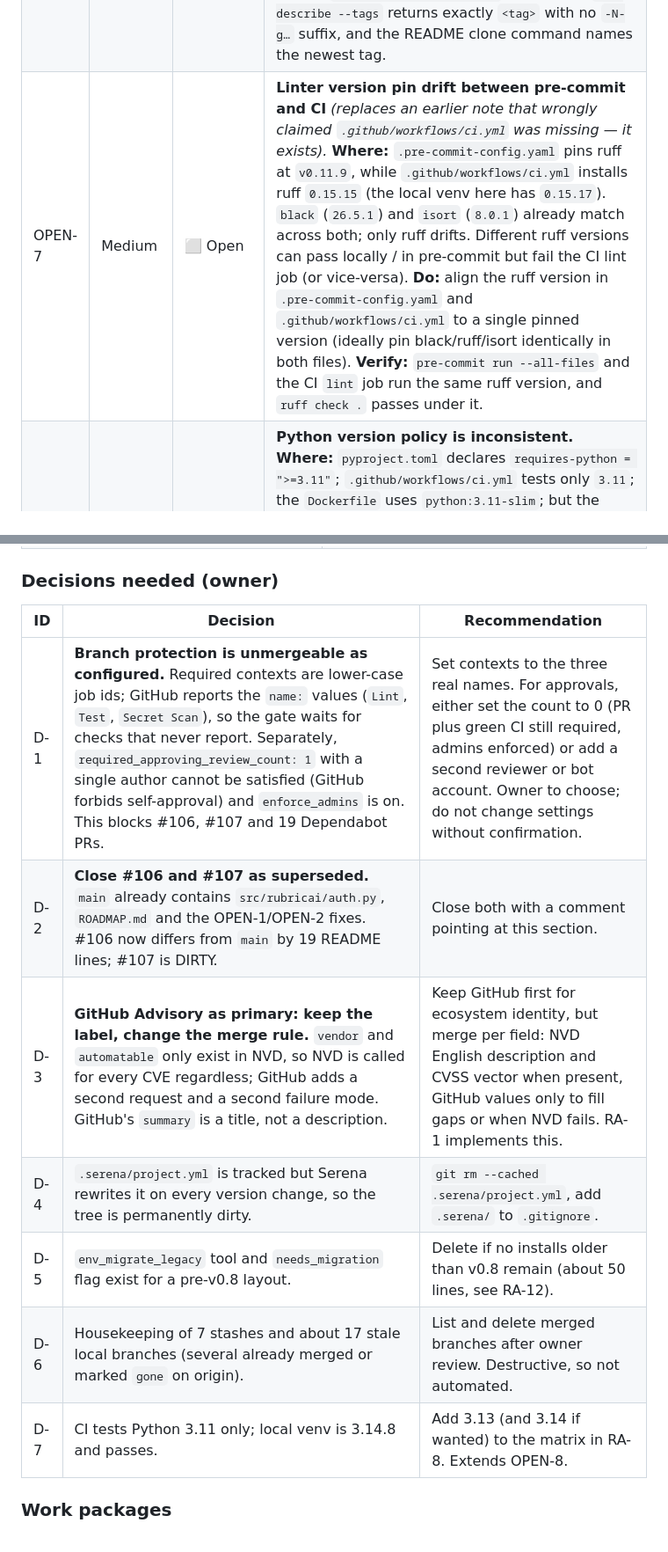
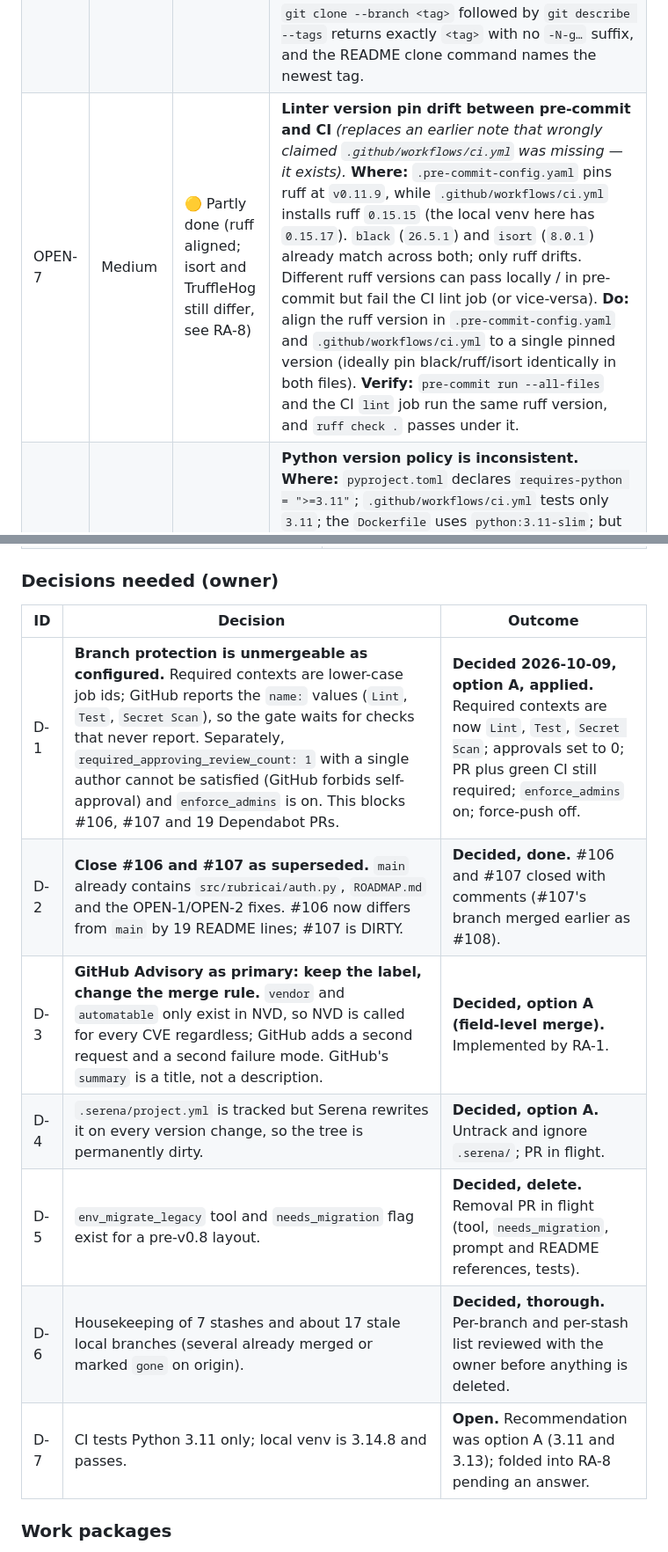
Before and after one commit to incendiary/RubricAI, a Markdown page: ROADMAP.md, 2 parts joined by grey strips. Shown at 88% size. GitHub-like rendering.

Commit message:
docs: record D-1..D-6 decisions and correct stale roadmap statuses
Co-Authored-By: Claude Sonnet 5.5 <noreply@anthropic.com>

```diff
--- a/ROADMAP.md
+++ b/ROADMAP.md
@@ -70,7 +70,7 @@ All open and planned items are gathered here for implementation. Each task is wr
 | #104 | Low | ⬜ Open | **Feature — threat-intel enrichment.** **Where:** intel fetchers (`src/rubricai/fetchers/`) and the intel schema (`src/rubricai/schemas/intel.py`). **Do:** add optional `threat_regions` and `threat_industries` context sourced from free/open feeds, each annotated with a confidence level and a source/provenance reference so downstream reviewers can judge the signal. Keep it optional — absence of this data must not change existing scoring. **Verify:** unit tests for the new fetcher/parsing with mocked feed responses; confirm scoring output is unchanged when the enrichment is absent. Tracked as GitHub issue [#104](https://github.com/incendiary/RubricAI/issues/104). |
 | #105 | Low | ⬜ Open | **Feature — environment lifecycle / reset tools.** **Where:** environment tools in `src/rubricai/tools/environment.py`. **Do:** add MCP tools for independent and tandem operations: (a) clear state for a single named environment (leave reports), (b) clear state for all environments (leave reports), (c) clear all reports regardless of environment, (d) perform a full local reset of all stored data (state + reports + PDFs). All operations are destructive and require explicit `confirm=true` argument; support dry-run mode that previews what would be deleted. **Verify:** tests in `tests/test_environment.py` proving dry-run deletes nothing, `confirm=true` deletes only the specified paths, and operations never escape configured state/report directories (reuse existing path-validation helpers). Tracked as GitHub issue [#105](https://github.com/incendiary/RubricAI/issues/105). |
 | OPEN-6 | Medium | ✅ Done | **Release / tag hygiene — the documented clone command points at stale code.** **Where:** the **Setup** section of `README.md` says `git clone --branch v1.6.0 …`, but `git describe --tags` reports HEAD as `v1.6.0-10-g…` — i.e. ~10 commits ahead of the `v1.6.0` tag. A user who follows the docs gets code missing the latest fixes. **Do:** once the open bug fixes above are merged, tag a new release (e.g. `v1.6.1`) and update the README clone command and the "latest release" reference to that tag; alternatively change the doc to clone the default branch. Keep the pinned-tag example and the newest tag in sync going forward. **Verify:** a fresh `git clone --branch <tag>` followed by `git describe --tags` returns exactly `<tag>` with no `-N-g…` suffix, and the README clone command names the newest tag. |
-| OPEN-7 | Medium | ⬜ Open | **Linter version pin drift between pre-commit and CI** *(replaces an earlier note that wrongly claimed `.github/workflows/ci.yml` was missing — it exists).* **Where:** `.pre-commit-config.yaml` pins ruff at `v0.11.9`, while `.github/workflows/ci.yml` installs ruff `0.15.15` (the local venv here has `0.15.17`). `black` (`26.5.1`) and `isort` (`8.0.1`) already match across both; only ruff drifts. Different ruff versions can pass locally / in pre-commit but fail the CI lint job (or vice-versa). **Do:** align the ruff version in `.pre-commit-config.yaml` and `.github/workflows/ci.yml` to a single pinned version (ideally pin black/ruff/isort identically in both files). **Verify:** `pre-commit run --all-files` and the CI `lint` job run the same ruff version, and `ruff check .` passes under it. |
+| OPEN-7 | Medium | 🟡 Partly done (ruff aligned; isort and TruffleHog still differ, see RA-8) | **Linter version pin drift between pre-commit and CI** *(replaces an earlier note that wrongly claimed `.github/workflows/ci.yml` was missing — it exists).* **Where:** `.pre-commit-config.yaml` pins ruff at `v0.11.9`, while `.github/workflows/ci.yml` installs ruff `0.15.15` (the local venv here has `0.15.17`). `black` (`26.5.1`) and `isort` (`8.0.1`) already match across both; only ruff drifts. Different ruff versions can pass locally / in pre-commit but fail the CI lint job (or vice-versa). **Do:** align the ruff version in `.pre-commit-config.yaml` and `.github/workflows/ci.yml` to a single pinned version (ideally pin black/ruff/isort identically in both files). **Verify:** `pre-commit run --all-files` and the CI `lint` job run the same ruff version, and `ruff check .` passes under it. |
 | OPEN-8 | Low | ⬜ Open | **Python version policy is inconsistent.** **Where:** `pyproject.toml` declares `requires-python = ">=3.11"`; `.github/workflows/ci.yml` tests only `3.11`; the `Dockerfile` uses `python:3.11-slim`; but the project is allowed on (and currently developed on) newer interpreters up to 3.14. So 3.12–3.14 are permitted yet untested. **Do:** choose one: (a) add a CI test matrix covering `3.11`, `3.12`, `3.13` (and `3.14` once green) via `strategy.matrix.python-version`; or (b) narrow `requires-python` to the range actually tested and state the supported version(s) in the README **Requirements** section. **Verify:** CI is green across every declared version, or `requires-python` and the README agree on the single supported version. |
 | OPEN-9 | Low | ⬜ Open | **Document WeasyPrint native dependencies for local installs.** **Where:** README **Setup** section. **Why:** PDF export depends on WeasyPrint, which needs native libraries (pango, cairo, gdk-pixbuf). CI installs these via `apt-get` in `.github/workflows/ci.yml`, but the README does not mention them — so a fresh local `pip install` succeeds and only fails later, at runtime, when a PDF is generated. **Do:** add a short "PDF export prerequisites" note with install commands for macOS (`brew install pango gdk-pixbuf libffi`) and Debian/Ubuntu (reuse the apt package list already in `ci.yml`), and note that PDF export is optional — all other features work without these libs. **Verify:** on a clean machine, after following the README, `report_generate(..., formats=["pdf"])` produces a PDF with no `ImportError`/`OSError`. |
 | OPEN-10 | Medium | ⬜ Open | **Proactively offer all three policy comparisons in scoring conversations.** **Where:** `prompts/templates/claude_system_prompt.md.j2` (system prompt for Claude Desktop / MCP clients). **Why:** `score_compare` tool exists and returns all three policies (CHML v0.2, EPSS v5, BOD 26-04) side-by-side, but is only called when user explicitly asks "compare policies" or "show all three". By default, Claude scores with a single policy. Users miss the opportunity to see policy differences (KEV vs. EPSS vs. BOD-26-04 rationale) unless they know to ask. **Do:** update the `score_evaluate` section of the system prompt to: after returning a score, proactively offer to run `score_compare` for policy comparison. Example phrasing: "Would you also like to see how this scores under EPSS v5 and BOD 26-04 for comparison?" Make the offer natural and contextual (not forced on every evaluation). **Verify:** in a Claude Desktop conversation, ask for a CVE score; Claude returns the score AND offers `score_compare`; user can accept the offer and see all three policies compared. |
@@ -101,15 +101,15 @@ need the owner are `D-n`. Do not start an item whose **Depends on** is unmet.
 
 ### Decisions needed (owner)
 
-| ID | Decision | Recommendation |
-|----|----------|----------------|
-| D-1 | **Branch protection is unmergeable as configured.** Required contexts are lower-case job ids; GitHub reports the `name:` values (`Lint`, `Test`, `Secret Scan`), so the gate waits for checks that never report. Separately, `required_approving_review_count: 1` with a single author cannot be satisfied (GitHub forbids self-approval) and `enforce_admins` is on. This blocks #106, #107 and 19 Dependabot PRs. | Set contexts to the three real names. For approvals, either set the count to 0 (PR plus green CI still required, admins enforced) or add a second reviewer or bot account. Owner to choose; do not change settings without confirmation. |
-| D-2 | **Close #106 and #107 as superseded.** `main` already contains `src/rubricai/auth.py`, `ROADMAP.md` and the OPEN-1/OPEN-2 fixes. #106 now differs from `main` by 19 README lines; #107 is DIRTY. | Close both with a comment pointing at this section. |
-| D-3 | **GitHub Advisory as primary: keep the label, change the merge rule.** `vendor` and `automatable` only exist in NVD, so NVD is called for every CVE regardless; GitHub adds a second request and a second failure mode. GitHub's `summary` is a title, not a description. | Keep GitHub first for ecosystem identity, but merge per field: NVD English description and CVSS vector when present, GitHub values only to fill gaps or when NVD fails. RA-1 implements this. |
-| D-4 | `.serena/project.yml` is tracked but Serena rewrites it on every version change, so the tree is permanently dirty. | `git rm --cached .serena/project.yml`, add `.serena/` to `.gitignore`. |
-| D-5 | `env_migrate_legacy` tool and `needs_migration` flag exist for a pre-v0.8 layout. | Delete if no installs older than v0.8 remain (about 50 lines, see RA-12). |
-| D-6 | Housekeeping of 7 stashes and about 17 stale local branches (several already merged or marked `gone` on origin). | List and delete merged branches after owner review. Destructive, so not automated. |
-| D-7 | CI tests Python 3.11 only; local venv is 3.14.8 and passes. | Add 3.13 (and 3.14 if wanted) to the matrix in RA-8. Extends OPEN-8. |
+| ID | Decision | Outcome |
+|----|----------|---------|
+| D-1 | **Branch protection is unmergeable as configured.** Required contexts are lower-case job ids; GitHub reports the `name:` values (`Lint`, `Test`, `Secret Scan`), so the gate waits for checks that never report. Separately, `required_approving_review_count: 1` with a single author cannot be satisfied (GitHub forbids self-approval) and `enforce_admins` is on. This blocks #106, #107 and 19 Dependabot PRs. | **Decided 2026-10-09, option A, applied.** Required contexts are now `Lint`, `Test`, `Secret Scan`; approvals set to 0; PR plus green CI still required; `enforce_admins` on; force-push off. |
+| D-2 | **Close #106 and #107 as superseded.** `main` already contains `src/rubricai/auth.py`, `ROADMAP.md` and the OPEN-1/OPEN-2 fixes. #106 now differs from `main` by 19 README lines; #107 is DIRTY. | **Decided, done.** #106 and #107 closed with comments (#107's branch merged earlier as #108). |
+| D-3 | **GitHub Advisory as primary: keep the label, change the merge rule.** `vendor` and `automatable` only exist in NVD, so NVD is called for every CVE regardless; GitHub adds a second request and a second failure mode. GitHub's `summary` is a title, not a description. | **Decided, option A (field-level merge).** Implemented by RA-1. |
+| D-4 | `.serena/project.yml` is tracked but Serena rewrites it on every version change, so the tree is permanently dirty. | **Decided, option A.** Untrack and ignore `.serena/`; PR in flight. |
+| D-5 | `env_migrate_legacy` tool and `needs_migration` flag exist for a pre-v0.8 layout. | **Decided, delete.** Removal PR in flight (tool, `needs_migration`, prompt and README references, tests). |
+| D-6 | Housekeeping of 7 stashes and about 17 stale local branches (several already merged or marked `gone` on origin). | **Decided, thorough.** Per-branch and per-stash list reviewed with the owner before anything is deleted. |
+| D-7 | CI tests Python 3.11 only; local venv is 3.14.8 and passes. | **Open.** Recommendation was option A (3.11 and 3.13); folded into RA-8 pending an answer. |
 
 ### Work packages
 
```
Also changed, not shown: other parts of ROADMAP.md (+3 -3 lines).
